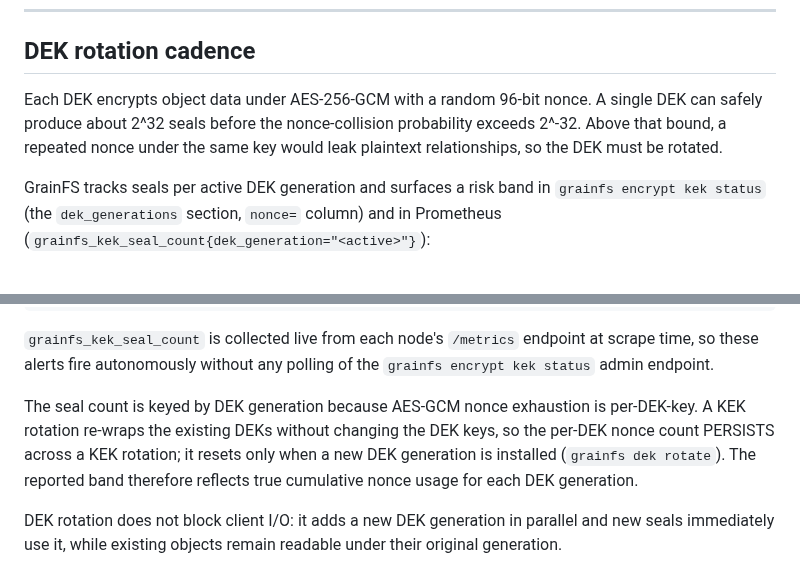
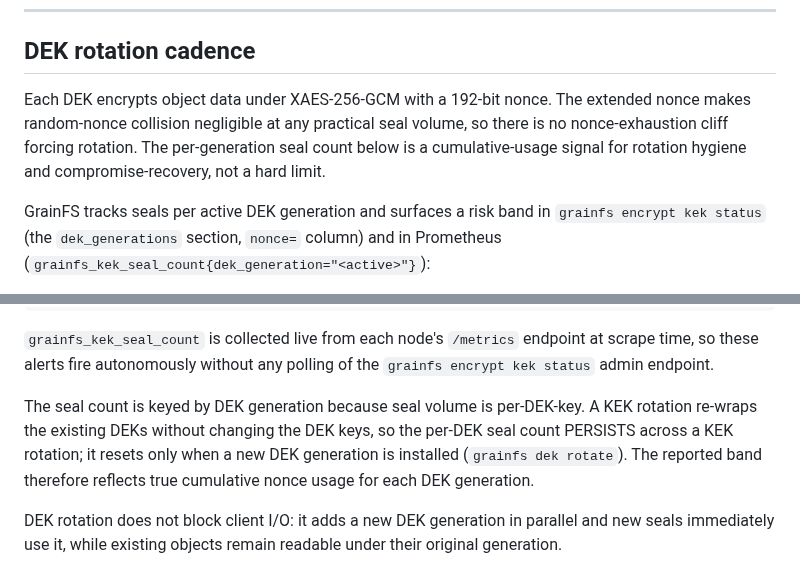
Before and after one commit to gritive/GrainFS, a Markdown page: docs/operators/runbook.md, 2 parts joined by grey strips. Rendered like a GitHub page.

Commit message:
docs(runbook): DEK rotation cadence reflects XAES-256-GCM (no 2^32 nonce cliff)

```diff
--- a/docs/operators/runbook.md
+++ b/docs/operators/runbook.md
@@ -1030,10 +1030,11 @@ before an operator attempts a rotation.
 
 ## DEK rotation cadence
 
-Each DEK encrypts object data under AES-256-GCM with a random 96-bit nonce. A
-single DEK can safely produce about 2^32 seals before the nonce-collision
-probability exceeds 2^-32. Above that bound, a repeated nonce under the same key
-would leak plaintext relationships, so the DEK must be rotated.
+Each DEK encrypts object data under XAES-256-GCM with a 192-bit nonce. The
+extended nonce makes random-nonce collision negligible at any practical seal
+volume, so there is no nonce-exhaustion cliff forcing rotation. The per-generation
+seal count below is a cumulative-usage signal for rotation hygiene and
+compromise-recovery, not a hard limit.
 
 GrainFS tracks seals per active DEK generation and surfaces a risk band in
 `grainfs encrypt kek status` (the `dek_generations` section, `nonce=` column)
@@ -1058,9 +1059,9 @@ max(grainfs_kek_seal_count) >= 1000000000  # alert
 at scrape time, so these alerts fire autonomously without any polling of the
 `grainfs encrypt kek status` admin endpoint.
 
-The seal count is keyed by DEK generation because AES-GCM nonce exhaustion is
-per-DEK-key. A KEK rotation re-wraps the existing DEKs without changing the DEK
-keys, so the per-DEK nonce count PERSISTS across a KEK rotation; it resets only
+The seal count is keyed by DEK generation because seal volume is per-DEK-key. A
+KEK rotation re-wraps the existing DEKs without changing the DEK keys, so the
+per-DEK seal count PERSISTS across a KEK rotation; it resets only
 when a new DEK generation is installed (`grainfs dek rotate`). The reported band
 therefore reflects true cumulative nonce usage for each DEK generation.
 
```
